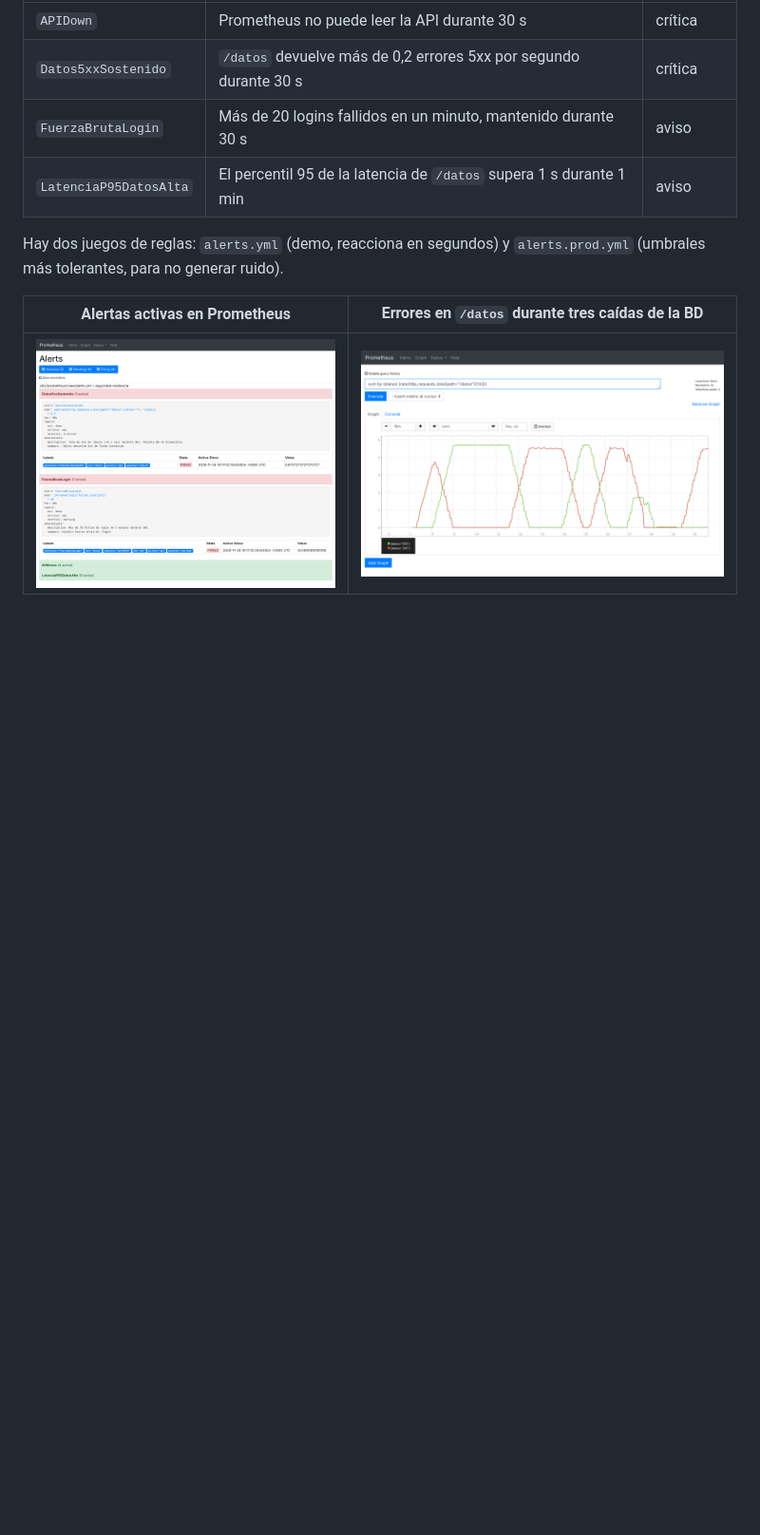
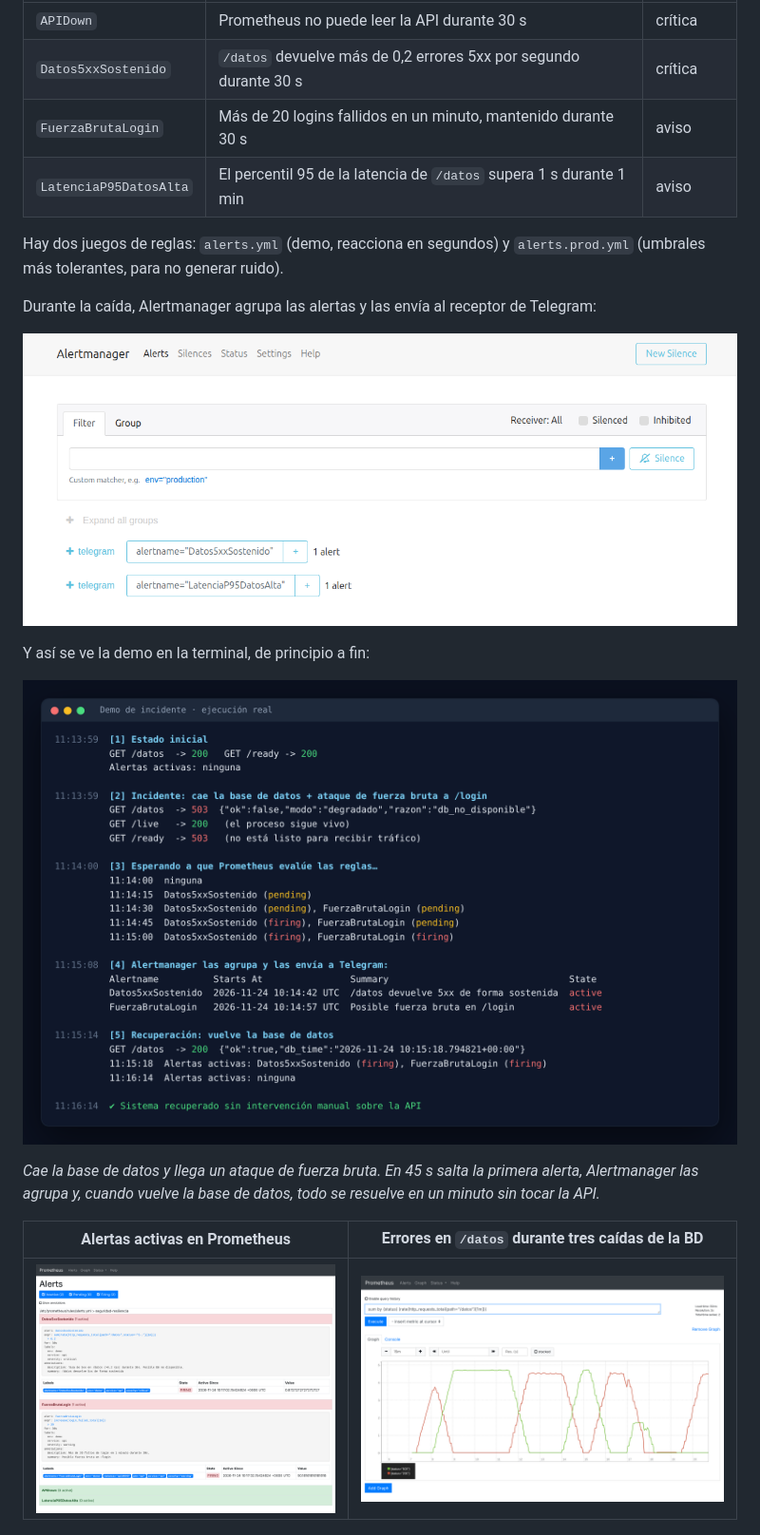
Before and after one commit to hectormac35/seguridad-resiliencia, a Markdown page: README.md, the part around one of its changes. Shown at 95% size. GitHub-like rendering; pictures changed too: docs/capturas/alertmanager.png (added); blank space fills up the shorter version.

```diff
--- a/README.md
+++ b/README.md
@@ -56,6 +56,17 @@ Solo el proxy está expuesto al exterior: la API no publica su puerto y `/metric
 
 Hay dos juegos de reglas: `alerts.yml` (demo, reacciona en segundos) y `alerts.prod.yml` (umbrales más tolerantes, para no generar ruido).
 
+Durante la caída, Alertmanager agrupa las alertas y las envía al receptor de Telegram:
+
+![Alertmanager con las alertas activas](docs/capturas/alertmanager.png)
+
+Y así se ve la demo en la terminal, de principio a fin:
+
+![Demo de un incidente real](docs/capturas/demo-incidente.png)
+
+*Cae la base de datos y llega un ataque de fuerza bruta. En 45 s salta la primera alerta, Alertmanager las agrupa y,
+cuando vuelve la base de datos, todo se resuelve en un minuto sin tocar la API.*
+
 | Alertas activas en Prometheus | Errores en `/datos` durante tres caídas de la BD |
 |---|---|
 | ![Alertas en Prometheus](docs/capturas/prometheus-alertas.png) | ![Errores 503 en /datos](docs/capturas/prometheus-errores-datos.png) |
```
Also changed, not shown: other parts of README.md (+13 -6 lines), docs/capturas/grafana-dashboard.png (added), 2 other files.
